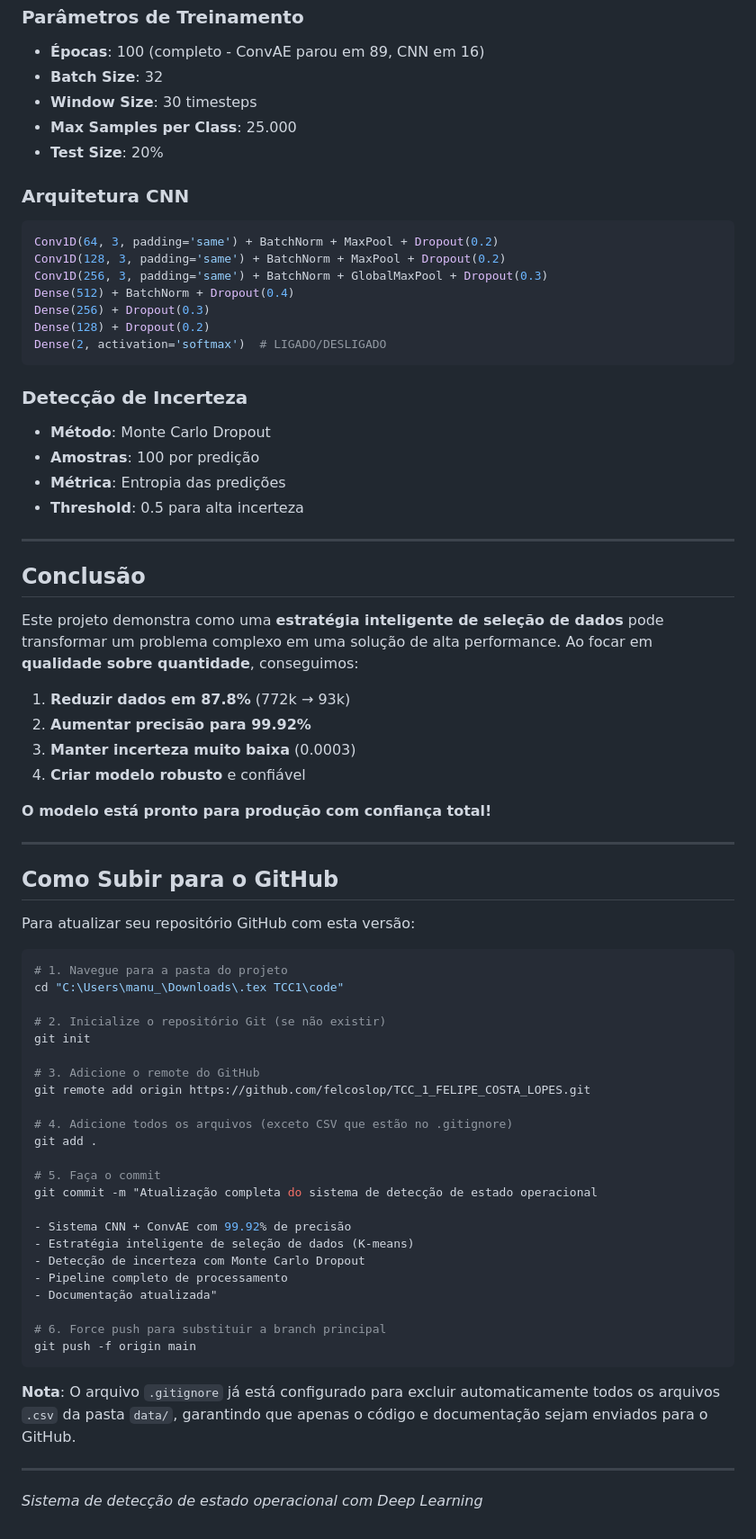
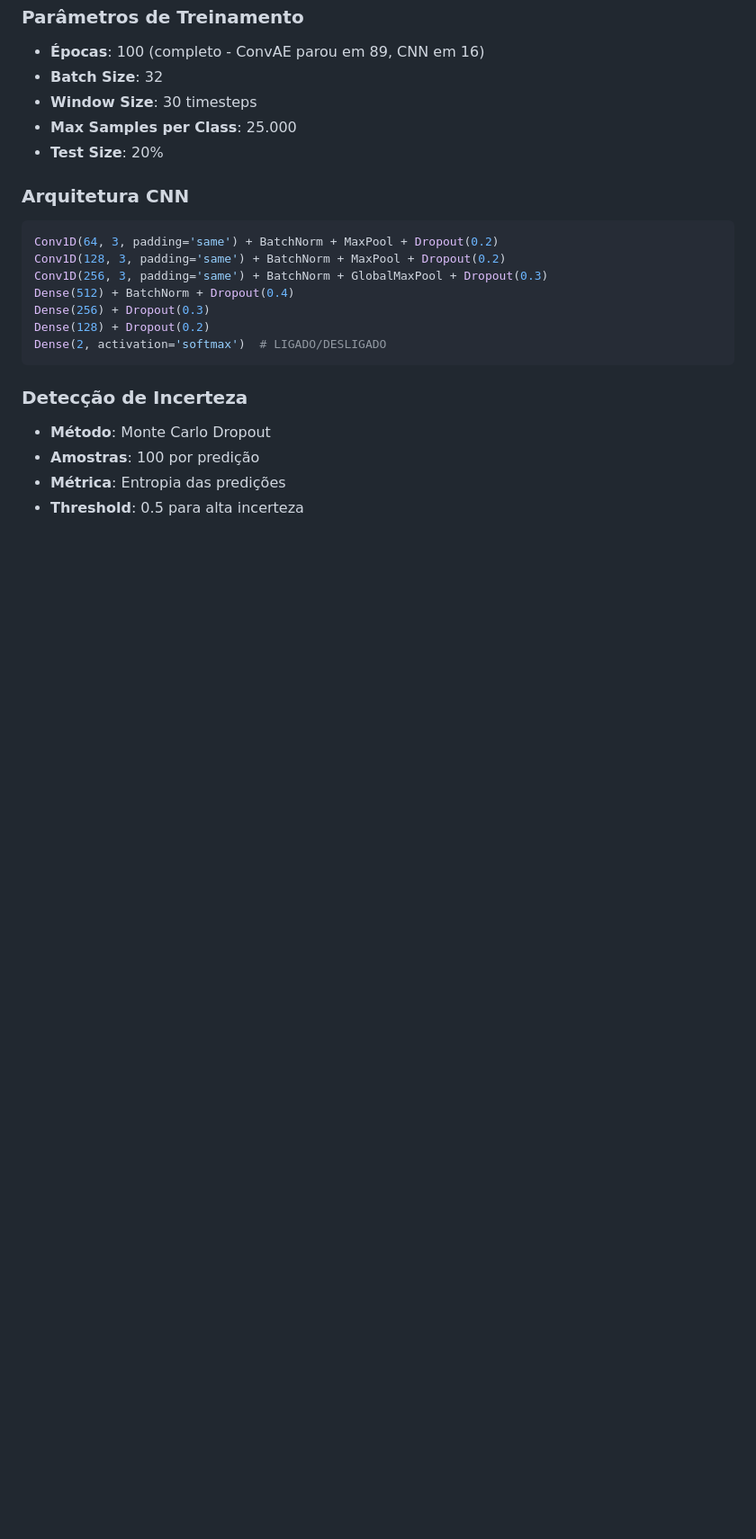
Before and after one commit to felcoslop/TCC_1_FELIPE_COSTA_LOPES, a Markdown page: code/README.md, the part around one of its changes. Shown at 90% size. GitHub-like rendering; blank space fills up the shorter version.

````diff
--- a/code/README.md
+++ b/code/README.md
@@ -516,54 +408,3 @@ Dense(2, activation='softmax')  # LIGADO/DESLIGADO
 - **Amostras**: 100 por predição
 - **Métrica**: Entropia das predições
 - **Threshold**: 0.5 para alta incerteza
-
----
-
-## Conclusão
-
-Este projeto demonstra como uma **estratégia inteligente de seleção de dados** pode transformar um problema complexo em uma solução de alta performance. Ao focar em **qualidade sobre quantidade**, conseguimos:
-
-1. **Reduzir dados em 87.8%** (772k → 93k)
-2. **Aumentar precisão para 99.92%**
-3. **Manter incerteza muito baixa** (0.0003)
-4. **Criar modelo robusto** e confiável
-
-**O modelo está pronto para produção com confiança total!**
-
----
-
-## Como Subir para o GitHub
-
-Para atualizar seu repositório GitHub com esta versão:
-
-```bash
-# 1. Navegue para a pasta do projeto
-cd "C:\Users\manu_\Downloads\.tex TCC1\code"
-
-# 2. Inicialize o repositório Git (se não existir)
-git init
-
-# 3. Adicione o remote do GitHub
-git remote add origin https://github.com/felcoslop/TCC_1_FELIPE_COSTA_LOPES.git
-
-# 4. Adicione todos os arquivos (exceto CSV que estão no .gitignore)
-git add .
-
-# 5. Faça o commit
-git commit -m "Atualização completa do sistema de detecção de estado operacional
-
-- Sistema CNN + ConvAE com 99.92% de precisão
-- Estratégia inteligente de seleção de dados (K-means)
-- Detecção de incerteza com Monte Carlo Dropout
-- Pipeline completo de processamento
-- Documentação atualizada"
-
-# 6. Force push para substituir a branch principal
-git push -f origin main
-```
-
-**Nota**: O arquivo `.gitignore` já está configurado para excluir automaticamente todos os arquivos `.csv` da pasta `data/`, garantindo que apenas o código e documentação sejam enviados para o GitHub.
-
----
-
-*Sistema de detecção de estado operacional com Deep Learning*
````
Also changed, not shown: other parts of code/README.md (+9 -117 lines).
